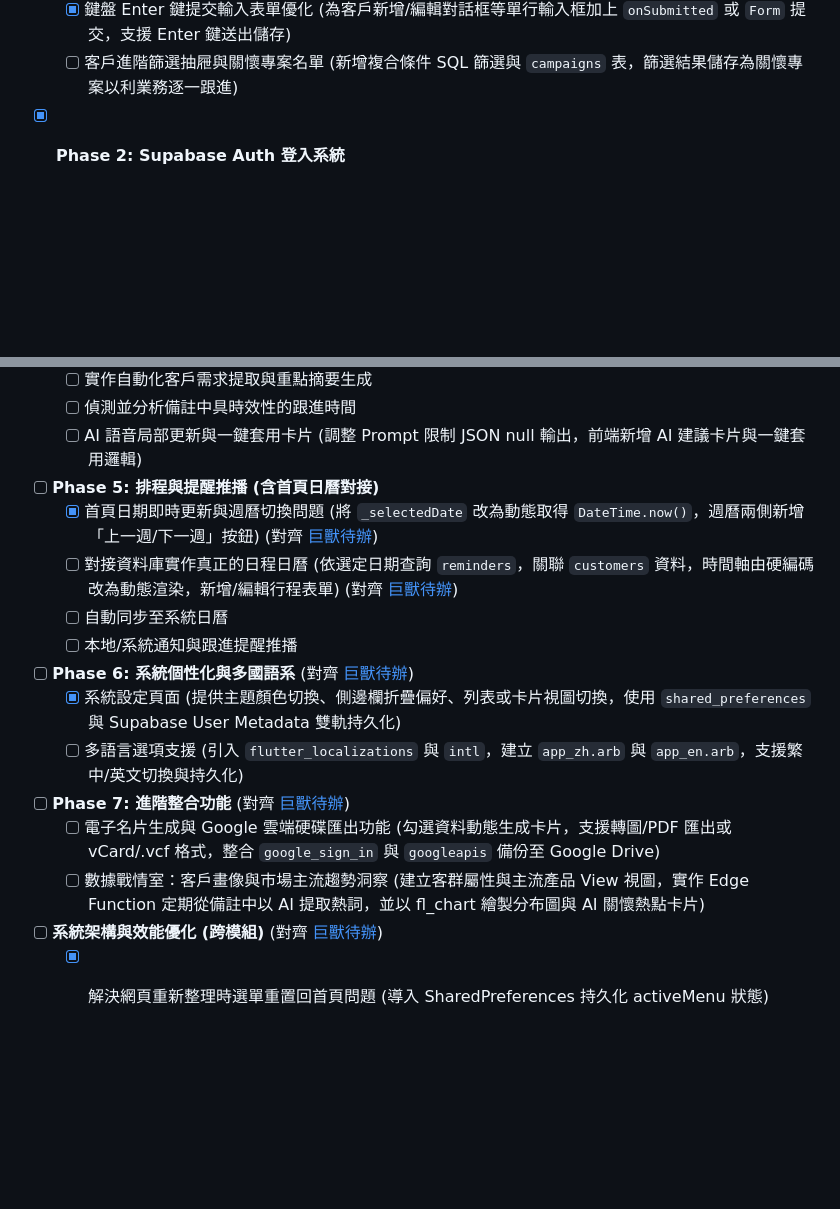
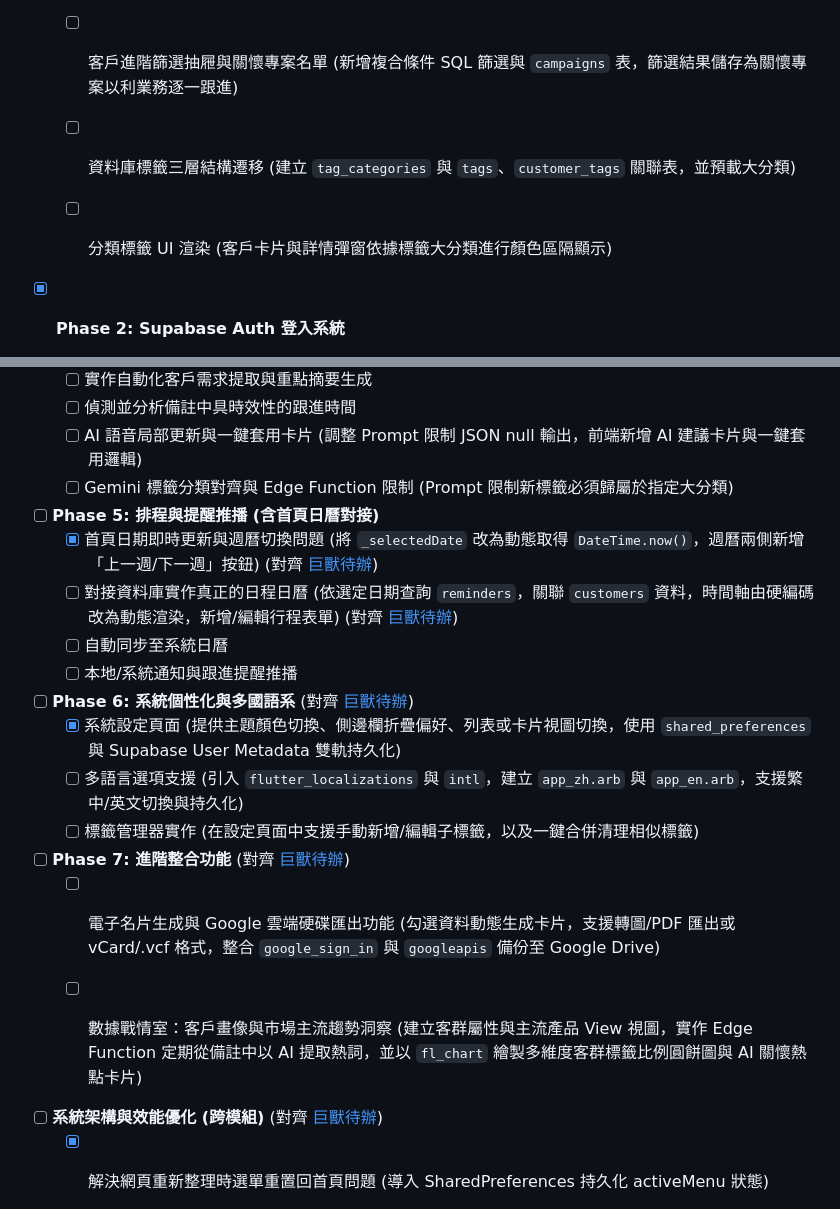
Before and after one commit to Brianliu0211/project67, a Markdown page: docs/進度.md, 2 parts joined by grey strips. Drawn GitHub-style; blank space fills up the shorter version.

Commit message:
進度更新

```diff
--- a/docs/進度.md
+++ b/docs/進度.md
@@ -46,6 +46,10 @@
   - [x] 客戶卡片新增放大/詳情檢視功能 (卡片雙面新增放大按鈕，設計 RWD 適配的彈窗/底欄展示姓名、電話、完整標籤與滾動備註)
   - [x] 鍵盤 Enter 鍵提交輸入表單優化 (為客戶新增/編輯對話框等單行輸入框加上 `onSubmitted` 或 `Form` 提交，支援 Enter 鍵送出儲存)
   - [ ] 客戶進階篩選抽屜與關懷專案名單 (新增複合條件 SQL 篩選與 `campaigns` 表，篩選結果儲存為關懷專案以利業務逐一跟進)
+  - [ ] 資料庫標籤三層結構遷移 (建立 `tag_categories` 與 `tags`、`customer_tags` 關聯表，並預載大分類)
+  - [ ] 分類標籤 UI 渲染 (客戶卡片與詳情彈窗依據標籤大分類進行顏色區隔顯示)
+
+
 
 - [x] **Phase 2: Supabase Auth 登入系統**
   - 業務員註冊與登入介面
@@ -65,6 +69,7 @@
   - [ ] 實作自動化客戶需求提取與重點摘要生成
   - [ ] 偵測並分析備註中具時效性的跟進時間
   - [ ] AI 語音局部更新與一鍵套用卡片 (調整 Prompt 限制 JSON null 輸出，前端新增 AI 建議卡片與一鍵套用邏輯)
+  - [ ] Gemini 標籤分類對齊與 Edge Function 限制 (Prompt 限制新標籤必須歸屬於指定大分類)
 
 - [ ] **Phase 5: 排程與提醒推播 (含首頁日曆對接)**
   - [x] 首頁日期即時更新與週曆切換問題 (將 `_selectedDate` 改為動態取得 `DateTime.now()`，週曆兩側新增「上一週/下一週」按鈕) (對齊 [巨獸待辦](02_巨獸_工作區/想法存放區/待辦事項.md))
@@ -74,9 +79,12 @@
 - [ ] **Phase 6: 系統個性化與多國語系** (對齊 [巨獸待辦](02_巨獸_工作區/想法存放區/待辦事項.md))
   - [x] 系統設定頁面 (提供主題顏色切換、側邊欄折疊偏好、列表或卡片視圖切換，使用 `shared_preferences` 與 Supabase User Metadata 雙軌持久化)
   - [ ] 多語言選項支援 (引入 `flutter_localizations` 與 `intl`，建立 `app_zh.arb` 與 `app_en.arb`，支援繁中/英文切換與持久化)
+  - [ ] 標籤管理器實作 (在設定頁面中支援手動新增/編輯子標籤，以及一鍵合併清理相似標籤)
+
 - [ ] **Phase 7: 進階整合功能** (對齊 [巨獸待辦](02_巨獸_工作區/想法存放區/待辦事項.md))
   - [ ] 電子名片生成與 Google 雲端硬碟匯出功能 (勾選資料動態生成卡片，支援轉圖/PDF 匯出或 vCard/.vcf 格式，整合 `google_sign_in` 與 `googleapis` 備份至 Google Drive)
-  - [ ] 數據戰情室：客戶畫像與市場主流趨勢洞察 (建立客群屬性與主流產品 View 視圖，實作 Edge Function 定期從備註中以 AI 提取熱詞，並以 fl_chart 繪製分布圖與 AI 關懷熱點卡片)
+  - [ ] 數據戰情室：客戶畫像與市場主流趨勢洞察 (建立客群屬性與主流產品 View 視圖，實作 Edge Function 定期從備註中以 AI 提取熱詞，並以 `fl_chart` 繪製多維度客群標籤比例圓餅圖與 AI 關懷熱點卡片)
+
 
 - [ ] **系統架構與效能優化 (跨模組)** (對齊 [巨獸待辦](02_巨獸_工作區/想法存放區/待辦事項.md))
   - [x] 解決網頁重新整理時選單重置回首頁問題 (導入 SharedPreferences 持久化 activeMenu 狀態)
```
Also changed, not shown: 2 other files.
